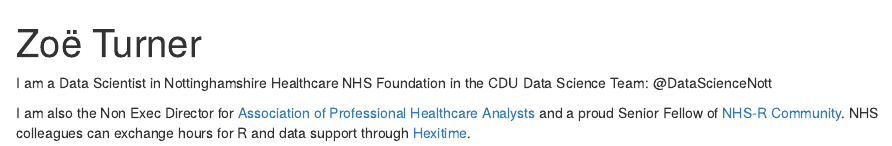
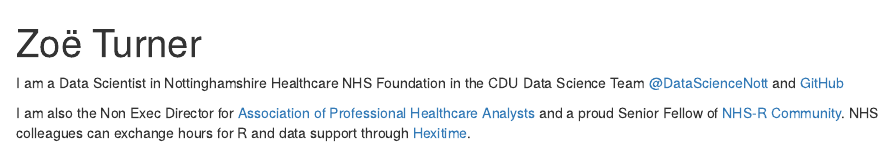
Before and after one commit to Lextuga007/contact-me, an R Markdown document (index.Rmd): the page in a window 1100 px wide, from its top. Rendered offline with R 4.5, knitr and Pandoc, with nearby package versions; drawn as R Markdown's standard HTML page in place of the format the file asks for.

Commit message:
Updated links to CDU team Twitter and GitHub

```diff
--- a/index.Rmd
+++ b/index.Rmd
@@ -17,6 +17,6 @@
 ---
 
 I am a Data Scientist in
-Nottinghamshire Healthcare NHS Foundation in the CDU Data Science Team: @DataScienceNott
+Nottinghamshire Healthcare NHS Foundation in the CDU Data Science Team [@DataScienceNott](https://twitter.com/DataScienceNott) and [GitHub](https://github.com/CDU-data-science-team)
 
 I am also the Non Exec Director for [Association of Professional Healthcare Analysts](aphanalysts.org) and a proud Senior Fellow of [NHS-R Community](https://nhsrcommunity.com/). NHS colleagues can exchange hours for R and data support through [Hexitime](https://hexitime.com/).
```
